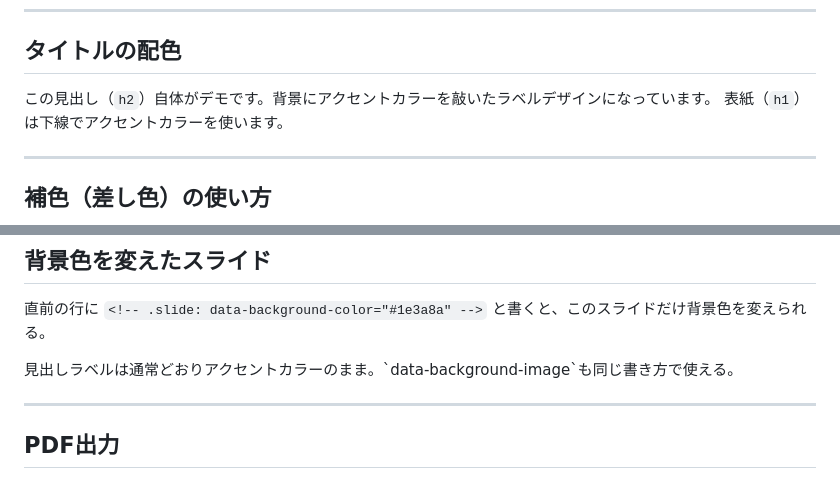
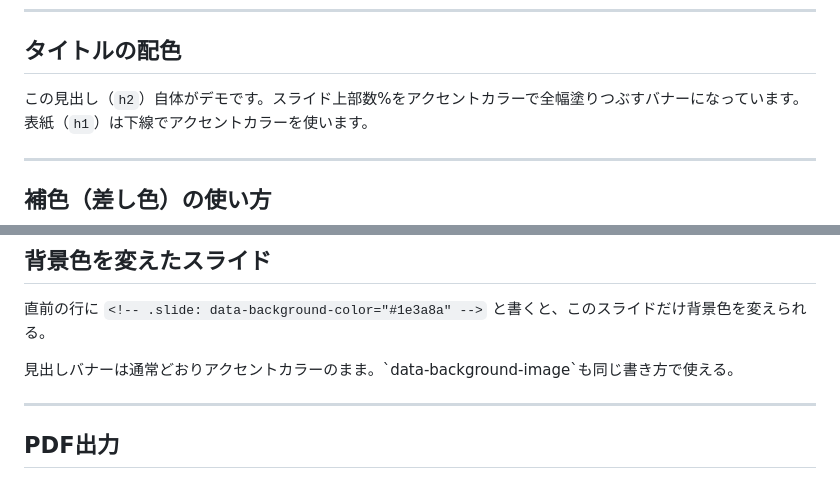
Before and after one commit to wwlapaki310/html-slides-lab, a Markdown page: 2026/feature-showcase/draft.md, 2 parts joined by grey strips. GitHub-like rendering.

Commit message:
タイトルデザインの説明文をバナー方式に合わせて更新

```diff
--- a/2026/feature-showcase/draft.md
+++ b/2026/feature-showcase/draft.md
@@ -32,7 +32,7 @@ html-slides-lab の機能を一通り確認できるショーケースです。
 
 ## タイトルの配色
 
-この見出し（`h2`）自体がデモです。背景にアクセントカラーを敲いたラベルデザインになっています。
+この見出し（`h2`）自体がデモです。スライド上部数%をアクセントカラーで全幅塗りつぶすバナーになっています。
 表紙（`h1`）は下線でアクセントカラーを使います。
 
 ---
@@ -114,7 +114,7 @@ SVGはテキストなので `draft.md` に直接書ける。生成AIにも「こ
 ## 背景色を変えたスライド
 
 <p style="color:#fff;">直前の行に <code>&lt;!-- .slide: data-background-color="#1e3a8a" --&gt;</code> と書くと、このスライドだけ背景色を変えられる。</p>
-<p style="color:#fff;font-size:0.7em;">見出しラベルは通常どおりアクセントカラーのまま。`data-background-image`も同じ書き方で使える。</p>
+<p style="color:#fff;font-size:0.7em;">見出しバナーは通常どおりアクセントカラーのまま。`data-background-image`も同じ書き方で使える。</p>
 
 ---
 
```
